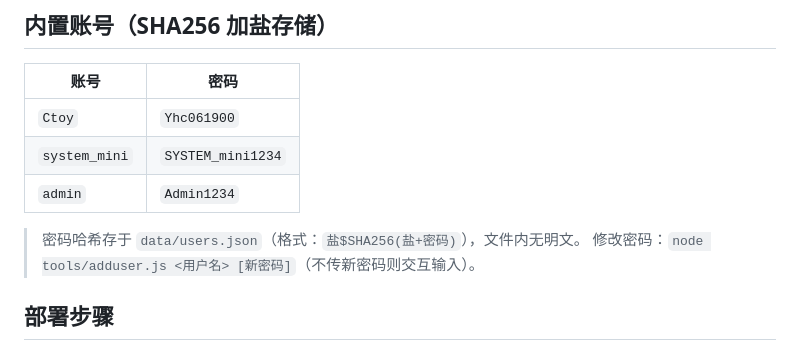
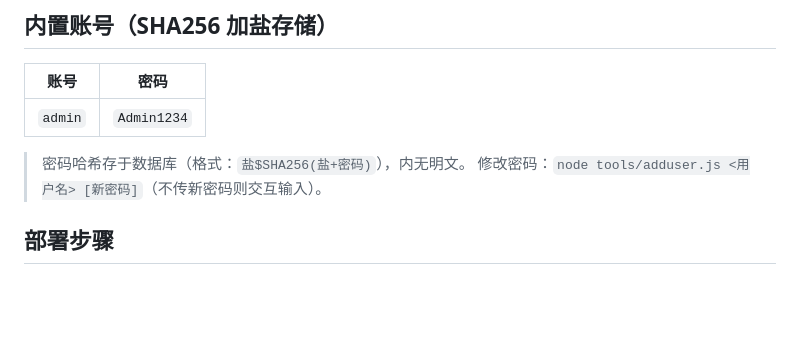
Before and after one commit to CircleChat-Team/CircleChat, a Markdown page: README.md, the part around the change. Rendered like a GitHub page; blank space fills up the shorter version.

Commit message:
readme: 更新READM文档

```diff
--- a/README.md
+++ b/README.md
@@ -18,10 +18,8 @@
 
 | 账号 | 密码 |
 | --- | --- |
-| `Ctoy` | `Yhc061900` |
-| `system_mini` | `SYSTEM_mini1234` |
 | `admin` | `Admin1234` |
-> 密码哈希存于 `data/users.json`（格式：`盐$SHA256(盐+密码)`），文件内无明文。
+> 密码哈希存于数据库（格式：`盐$SHA256(盐+密码)`），内无明文。
 > 修改密码：`node tools/adduser.js <用户名> [新密码]`（不传新密码则交互输入）。
 
 ## 部署步骤
```
